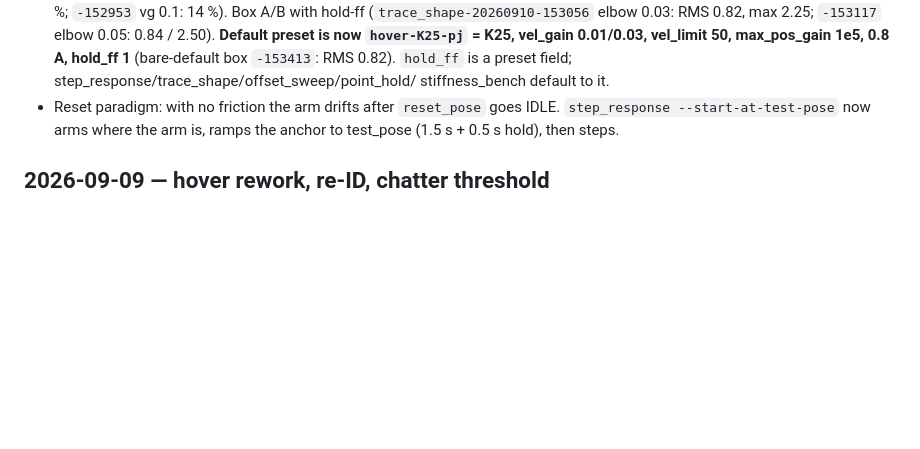
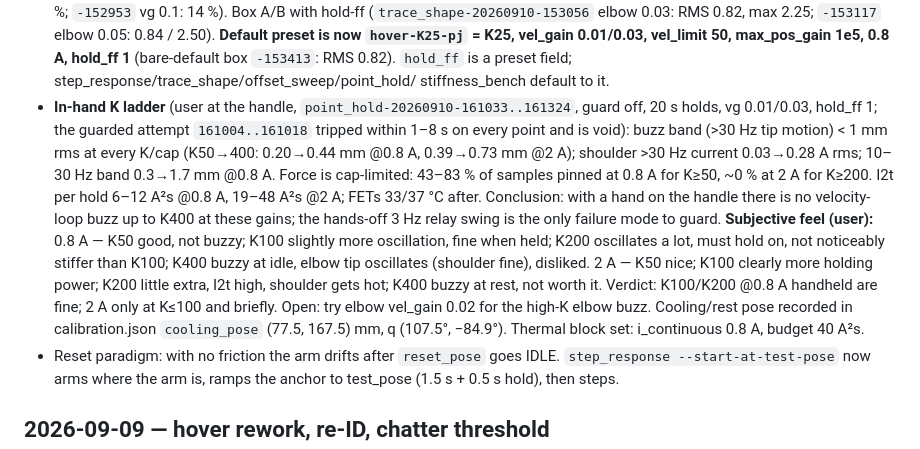
Before and after one commit to driftrobotics/panto, a Markdown page: experiments/log.md, the part around the change. Rendered like a GitHub page; blank space fills up the shorter version.

Commit message:
experiments log: in-hand K ladder, feel report, elbow vel_gain 0.02 test, cooling pose, thermal block
Co-Authored-By: Claude Fable 5.1 <noreply@anthropic.com>

```diff
--- a/experiments/log.md
+++ b/experiments/log.md
@@ -74,6 +74,26 @@ the touch; no mandatory cooldowns while inside motor spec.
   0.8 A, hold_ff 1** (bare-default box `-153413`: RMS 0.82). `hold_ff` is a
   preset field; step_response/trace_shape/offset_sweep/point_hold/
   stiffness_bench default to it.
+- **In-hand K ladder** (user at the handle, `point_hold-20260910-161033..161324`,
+  guard off, 20 s holds, vg 0.01/0.03, hold_ff 1; the guarded attempt
+  `161004..161018` tripped within 1–8 s on every point and is void): buzz
+  band (>30 Hz tip motion) < 1 mm rms at every K/cap (K50→400: 0.20→0.44 mm
+  @0.8 A, 0.39→0.73 mm @2 A); shoulder >30 Hz current 0.03→0.28 A rms;
+  10–30 Hz band 0.3→1.7 mm @0.8 A. Force is cap-limited: 43–83 % of samples
+  pinned at 0.8 A for K≥50, ~0 % at 2 A for K≥200. I2t per hold 6–12 A²s
+  @0.8 A, 19–48 A²s @2 A; FETs 33/37 °C after. Conclusion: with a hand on the
+  handle there is no velocity-loop buzz up to K400 at these gains; the
+  hands-off 3 Hz relay swing is the only failure mode to guard.
+  **Subjective feel (user):** 0.8 A — K50 good, not buzzy; K100 slightly more
+  oscillation, fine when held; K200 oscillates a lot, must hold on, not
+  noticeably stiffer than K100; K400 buzzy at idle, elbow tip oscillates
+  (shoulder fine), disliked. 2 A — K50 nice; K100 clearly more holding power;
+  K200 little extra, I2t high, shoulder gets hot; K400 buzzy at rest, not
+  worth it. Verdict: K100/K200 @0.8 A handheld are fine; 2 A only at K≤100
+  and briefly. Open: try elbow vel_gain 0.02 for the high-K elbow buzz.
+  Cooling/rest pose recorded in calibration.json `cooling_pose`
+  (77.5, 167.5) mm, q (107.5°, −84.9°). Thermal block set: i_continuous 0.8 A,
+  budget 40 A²s.
 - Reset paradigm: with no friction the arm drifts after `reset_pose` goes
   IDLE. `step_response --start-at-test-pose` now arms where the arm is, ramps
   the anchor to test_pose (1.5 s + 0.5 s hold), then steps.
```
